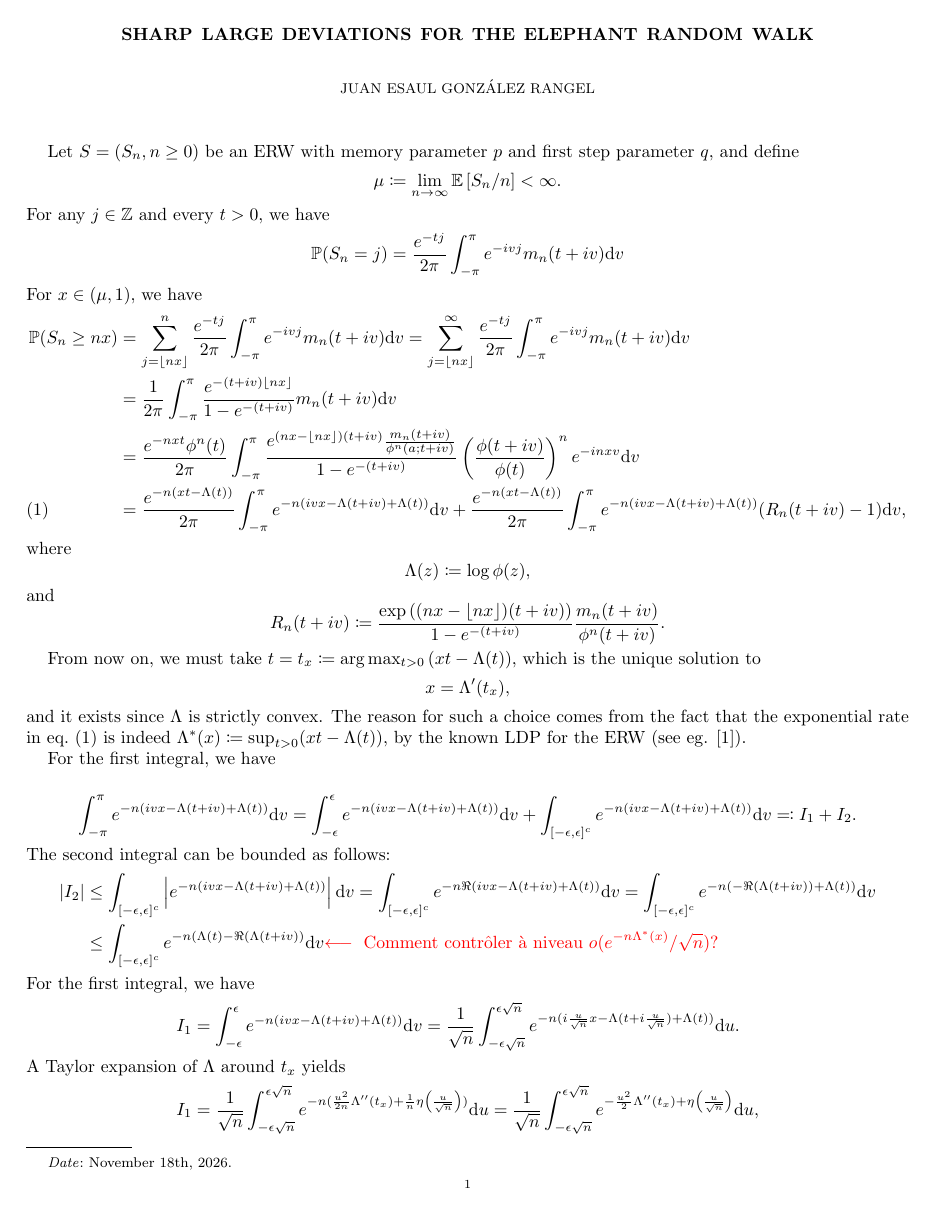
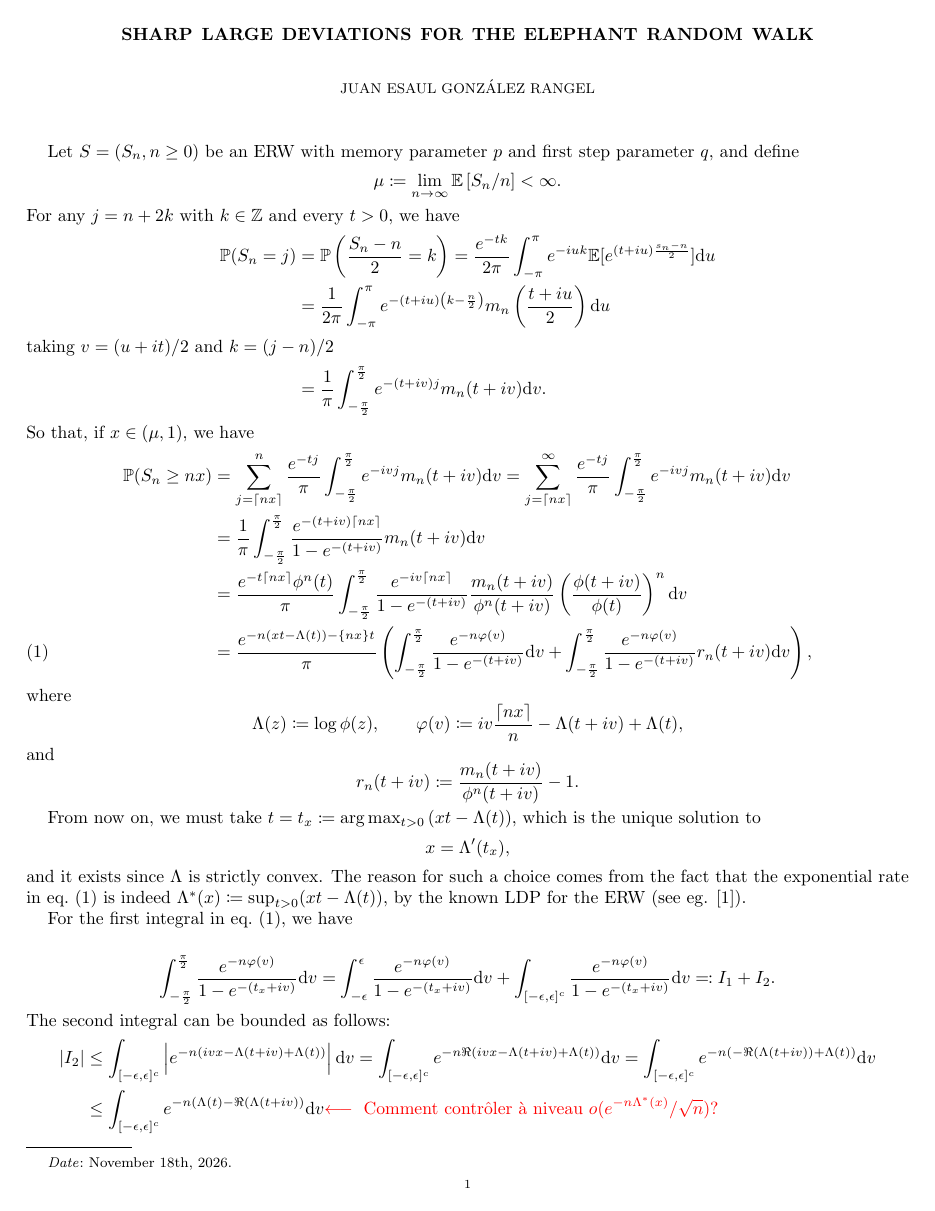
Before and after one commit to soy-esaul/drafts, a LaTeX paper (sharp_deviations_erw.tex): page 1 of 2. Compiled offline with pdfLaTeX.

Commit message:
Corrected periodicity

```diff
--- a/sharp_deviations_erw.tex
+++ b/sharp_deviations_erw.tex
@@ -22,25 +22,27 @@
 \maketitle
 
 Let $S=(S_n, n \ge0)$ be an \gls{erw} with memory parameter $p$ and first step parameter $q$, and define \[ \mu \coloneqq \lim_{n\to\infty} \mathbb E \left[ S_n/n \right] < \infty. \]
-For any $j \in \mathbb Z$ and every $t>0$, we have
+For any $j = n + 2 k$ with $k\in \mathbb Z$ and every $t>0$, we have
 \begin{align*}
-    \mathbb P ( S_n = j ) = \frac{e^{-tj}}{2\pi}\int_{-\pi}^\pi e^{-ivj} m_n(t+iv) \mathrm d v
+    \mathbb P ( S_n = j ) &= \mathbb P \left(\frac{S_n - n}2 = k \right) = \frac{e^{-tk}}{2\pi}\int_{-\pi}^\pi e^{-iuk} \mathbb E[ e^{(t+iu)\frac{s_n-n}{2}} ] \d u \\
+    &= \frac{1}{2\pi} \int_{-\pi}^\pi e^{-(t+iu)\left( k - \frac n2 \right)} m_n\left(\frac{t+iu}{2}\right) \mathrm d u\intertext{taking $v=(u +it)/2$ and $k = (j-n)/2$}
+    &= \frac1\pi \int_{-\frac\pi2}^{\frac\pi2} e^{-(t+iv)j}m_n(t+iv) \d v.
 \end{align*}
-For $x \in (\mu,1)$, we have
+So that, if $x \in (\mu,1)$, we have
 \begin{align}
-    \mathbb P( S_n \ge nx ) &= \sum_{j=\lfloor nx \rfloor}^n \frac{e^{-tj}}{2\pi}\int_{-\pi}^\pi e^{-ivj} m_n(t+iv) \mathrm d v = \sum_{j= \lfloor nx \rfloor}^\infty \frac{e^{-tj}}{2\pi}\int_{-\pi}^\pi e^{-ivj} m_n(t+iv) \mathrm d v \notag \\
-    &= \frac1{2\pi} \int_{-\pi}^\pi \frac{ e^{-(t+iv)\lfloor nx \rfloor} }{1 - e^{-(t+iv)}}m_n(t+iv) \mathrm d v \notag \\
-    &= \frac{ e^{ -nxt } \phi^n(t) }{2\pi} \int_{-\pi}^\pi \frac{ e^{(nx - \lfloor nx\rfloor )(t+iv)}\frac{m_n(t+iv)}{\phi^n(a;t+iv)} }{ 1- e^{-(t+iv)} }\left(\frac{\phi(t+iv)}{\phi(t)}\right)^n e^{-inxv} \mathrm d v \notag \\
-    &= \frac{ e^{-n(xt-\Lambda(t))} }{2\pi} \int_{-\pi}^\pi e^{-n( ivx -  \Lambda(t+iv) + \Lambda(t) )}\mathrm d v + \frac{ e^{-n(xt-\Lambda(t))} }{2\pi} \int_{-\pi}^\pi e^{-n( ivx -  \Lambda(t+iv) + \Lambda(t) )}( R_n(t+iv) - 1)\mathrm d v, \label{eq:integral}
+    \mathbb P( S_n \ge nx ) &= \sum_{j=\lceil nx \rceil}^n \frac{e^{-tj}}{\pi}\int_{-\frac\pi2}^{\frac\pi2} e^{-ivj} m_n(t+iv) \mathrm d v = \sum_{j= \lceil nx \rceil}^\infty \frac{e^{-tj}}{\pi}\int_{-\frac\pi2}^{\frac\pi2} e^{-ivj} m_n(t+iv) \mathrm d v \notag \\
+    &= \frac1{\pi} \int_{-\frac\pi2}^{\frac\pi2} \frac{ e^{-(t+iv)\lceil nx \rceil} }{1 - e^{-(t+iv)}}m_n(t+iv) \mathrm d v \notag \\
+    &= \frac{ e^{ -t\lceil nx \rceil } \phi^n(t) }{\pi} \int_{-\frac\pi2}^{\frac\pi2} \frac{ e^{-i v \lceil nx\rceil} }{ 1- e^{-(t+iv)} } \frac{m_n(t+iv)}{\phi^n(t+iv)} \left(\frac{\phi(t+iv)}{\phi(t)}\right)^n \mathrm d v \notag \\
+    &= \frac{ e^{-n(xt-\Lambda(t))- \left\{ nx\right\}t } }{\pi} \left( \int_{-\frac\pi2}^{\frac\pi2} \frac{e^{-n\varphi(v)}}{1-e^{-(t+iv)}}\mathrm d v +  \int_{-\frac\pi2}^{\frac\pi2} \frac{e^{-n\varphi(v)}}{1-e^{-(t+iv)}}r_n(t+iv)\mathrm d v\right), \label{eq:integral}
 \end{align}
-where \[\Lambda(z) \coloneqq \log \phi(z), \] and \[ R_n(t+iv) \coloneqq \frac{ \exp\left( (nx - \lfloor nx\rfloor)(t+iv) \right) }{ 1- e^{-(t+iv)} }\frac{m_n(t+iv)}{\phi^n(t+iv)}. \]
+where \[\Lambda(z) \coloneqq \log \phi(z), \qquad \varphi(v) \coloneqq iv \frac{\lceil nx\rceil}{n} - \Lambda(t+iv) + \Lambda(t), \] and \[ r_n(t+iv) \coloneqq \frac{m_n(t+iv)}{\phi^n(t+iv)} - 1. \]
 
 From now on, we must take $t = t_x \coloneqq \arg\max_{t>0} \left( xt - \Lambda(t) \right)$, which is the unique solution to \[ x = \Lambda'(t_x), \] and it exists since $\Lambda$ is strictly convex. The reason for such a choice comes from the fact that the exponential rate in \cref{eq:integral} is indeed $\Lambda^*(x)\coloneqq \sup_{t>0} (xt - \Lambda(t))$, by the known \gls{ldp} for the \gls{erw} (see eg. \cite{franchini2023large}).
 
-For the first integral, we have
+For the first integral in \cref{eq:integral}, we have
 
 \begin{align*}
-    \int_{-\pi}^\pi e^{-n ( ivx - \Lambda(t+iv ) + \Lambda(t) )}\mathrm d v &= \int_{-\epsilon}^\epsilon e^{-n ( ivx - \Lambda(t+iv ) + \Lambda(t) )}\mathrm d v + \int_{[-\epsilon,\epsilon]^c} e^{-n (ivx -\Lambda(t+iv) + \Lambda(t))} \mathrm d v \eqcolon I_1 + I_2.
+    \int_{-\frac\pi2}^{\frac\pi2} \frac{e^{-n\varphi(v)}}{1-e^{-(t_x+iv)}}\mathrm d v &= \int_{-\epsilon}^\epsilon \frac{e^{-n\varphi(v)}}{1-e^{-(t_x+iv)}}\mathrm d v + \int_{[-\epsilon,\epsilon]^c} \frac{e^{-n\varphi(v)}}{1-e^{-(t_x+iv)}}\mathrm d v \eqcolon I_1 + I_2.
 \end{align*}
 The second integral can be bounded as follows:
 \begin{align*}
```
Also changed, not shown: sharp_deviations_erw.pdf, sharp_deviations_erw.tex (2 more changed lines).
